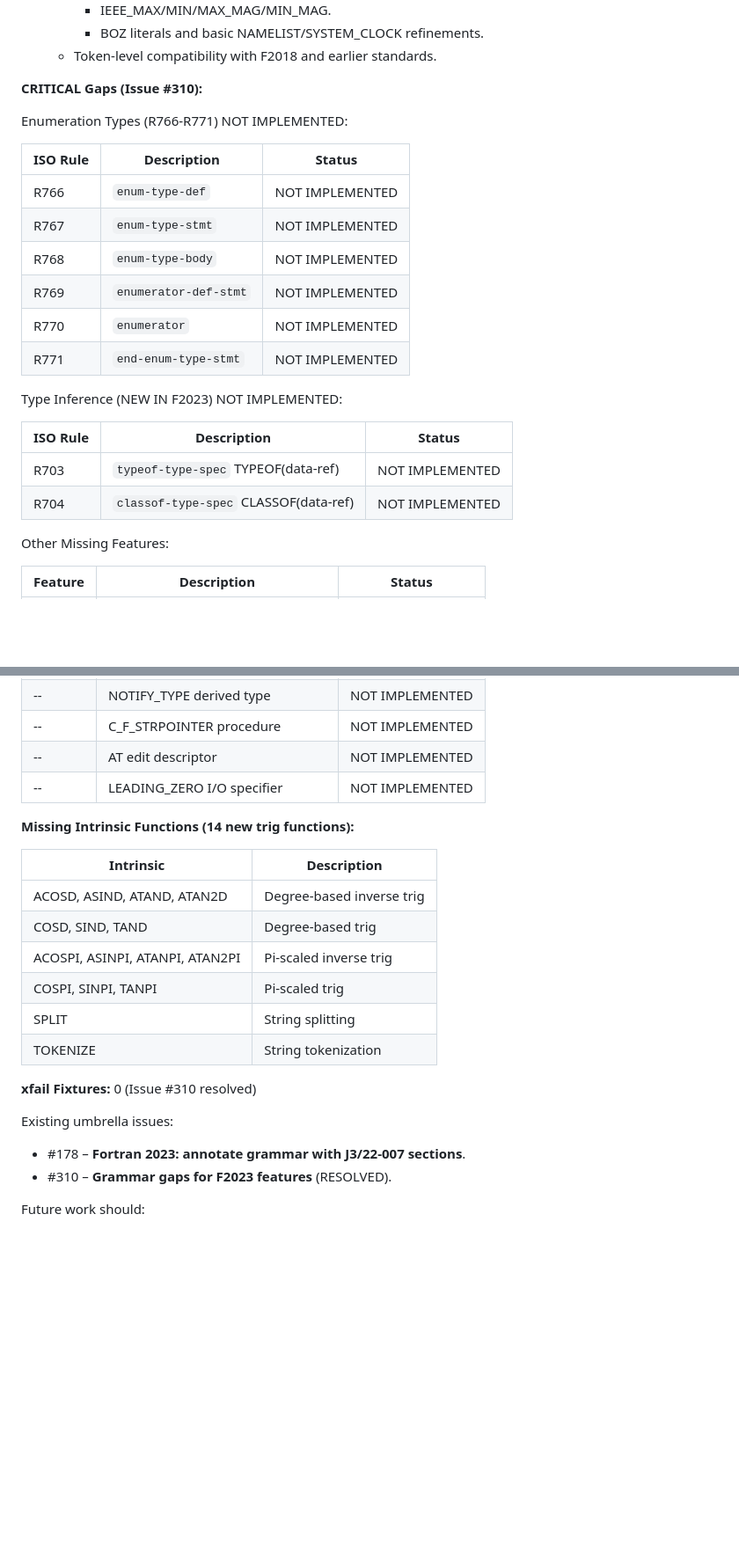
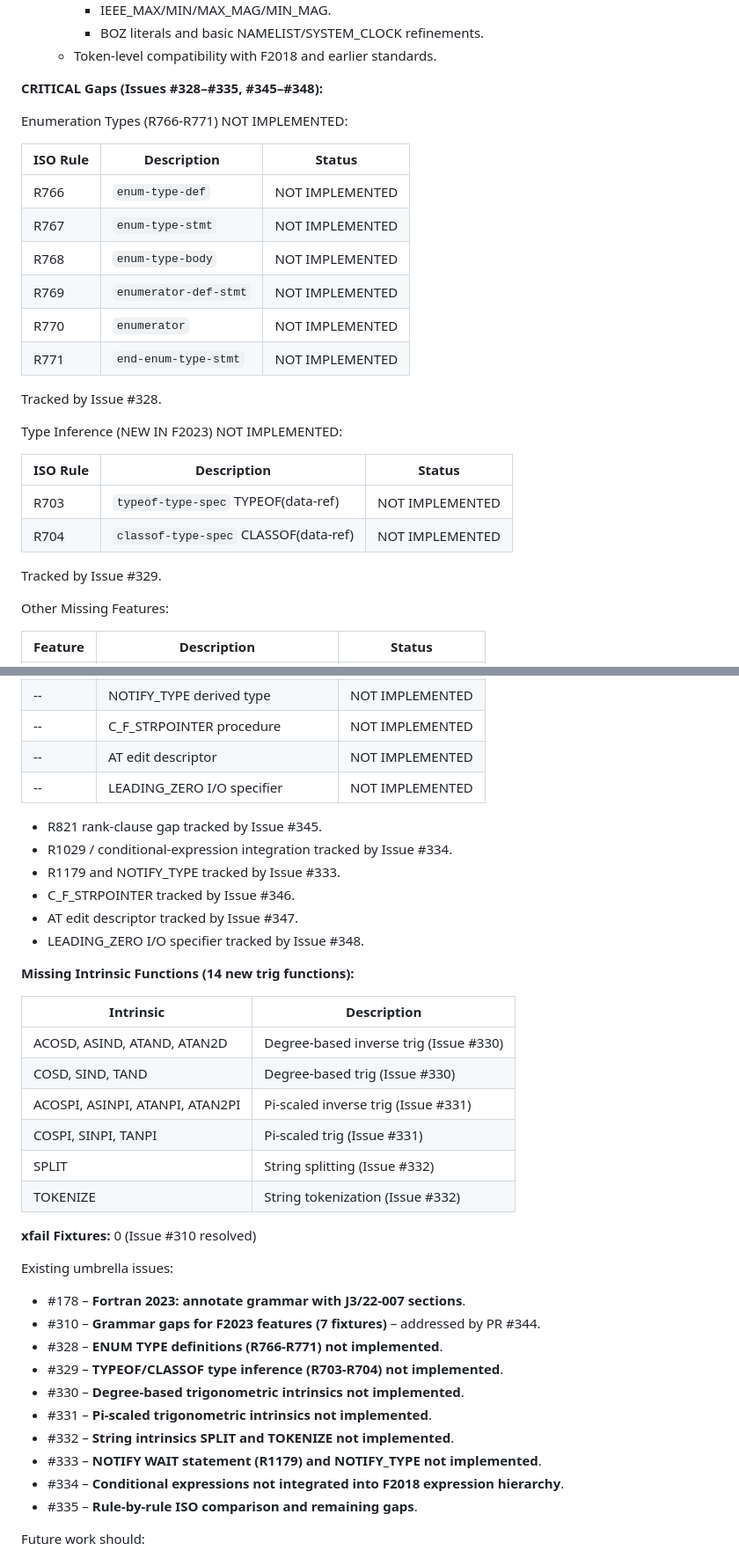
Before and after one commit to lazy-fortran/standard, a Markdown page: docs/fortran_2023_audit.md, 2 parts joined by grey strips. Shown at 88% size. Drawn GitHub-style; blank space fills up the shorter version.

Commit message:
docs: align F2023 audit with tracking issues

```diff
--- a/docs/fortran_2023_audit.md
+++ b/docs/fortran_2023_audit.md
@@ -392,7 +392,7 @@ The Fortran 2023 layer in this repository:
     - BOZ literals and basic NAMELIST/SYSTEM_CLOCK refinements.
   - Token‑level compatibility with F2018 and earlier standards.
 
-**CRITICAL Gaps (Issue #310):**
+**CRITICAL Gaps (Issues #328–#335, #345–#348):**
 
 Enumeration Types (R766-R771) NOT IMPLEMENTED:
 
@@ -405,12 +405,16 @@ Enumeration Types (R766-R771) NOT IMPLEMENTED:
 | R770 | `enumerator` | NOT IMPLEMENTED |
 | R771 | `end-enum-type-stmt` | NOT IMPLEMENTED |
 
+Tracked by Issue #328.
+
 Type Inference (NEW IN F2023) NOT IMPLEMENTED:
 
 | ISO Rule | Description | Status |
 |----------|-------------|--------|
 | R703 | `typeof-type-spec` TYPEOF(data-ref) | NOT IMPLEMENTED |
 | R704 | `classof-type-spec` CLASSOF(data-ref) | NOT IMPLEMENTED |
+
+Tracked by Issue #329.
 
 Other Missing Features:
 
@@ -424,23 +428,38 @@ Other Missing Features:
 | -- | AT edit descriptor | NOT IMPLEMENTED |
 | -- | LEADING_ZERO I/O specifier | NOT IMPLEMENTED |
 
+- R821 rank-clause gap tracked by Issue #345.
+- R1029 / conditional-expression integration tracked by Issue #334.
+- R1179 and NOTIFY_TYPE tracked by Issue #333.
+- C_F_STRPOINTER tracked by Issue #346.
+- AT edit descriptor tracked by Issue #347.
+- LEADING_ZERO I/O specifier tracked by Issue #348.
+
 **Missing Intrinsic Functions (14 new trig functions):**
 
 | Intrinsic | Description |
 |-----------|-------------|
-| ACOSD, ASIND, ATAND, ATAN2D | Degree-based inverse trig |
-| COSD, SIND, TAND | Degree-based trig |
-| ACOSPI, ASINPI, ATANPI, ATAN2PI | Pi-scaled inverse trig |
-| COSPI, SINPI, TANPI | Pi-scaled trig |
-| SPLIT | String splitting |
-| TOKENIZE | String tokenization |
+| ACOSD, ASIND, ATAND, ATAN2D | Degree-based inverse trig (Issue #330) |
+| COSD, SIND, TAND | Degree-based trig (Issue #330) |
+| ACOSPI, ASINPI, ATANPI, ATAN2PI | Pi-scaled inverse trig (Issue #331) |
+| COSPI, SINPI, TANPI | Pi-scaled trig (Issue #331) |
+| SPLIT | String splitting (Issue #332) |
+| TOKENIZE | String tokenization (Issue #332) |
 
 **xfail Fixtures:** 0 (Issue #310 resolved)
 
 Existing umbrella issues:
 
 - #178 – **Fortran 2023: annotate grammar with J3/22‑007 sections**.
-- #310 – **Grammar gaps for F2023 features** (RESOLVED).
+- #310 – **Grammar gaps for F2023 features (7 fixtures)** – addressed by PR #344.
+- #328 – **ENUM TYPE definitions (R766-R771) not implemented**.
+- #329 – **TYPEOF/CLASSOF type inference (R703-R704) not implemented**.
+- #330 – **Degree-based trigonometric intrinsics not implemented**.
+- #331 – **Pi-scaled trigonometric intrinsics not implemented**.
+- #332 – **String intrinsics SPLIT and TOKENIZE not implemented**.
+- #333 – **NOTIFY WAIT statement (R1179) and NOTIFY_TYPE not implemented**.
+- #334 – **Conditional expressions not integrated into F2018 expression hierarchy**.
+- #335 – **Rule-by-rule ISO comparison and remaining gaps**.
 
 Future work should:
 
```
Also changed, not shown: other parts of docs/fortran_2023_audit.md (+1 -1 lines).
